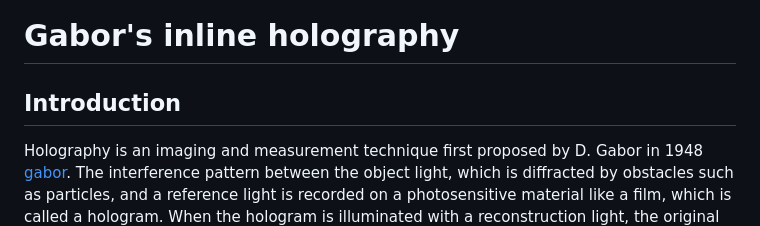
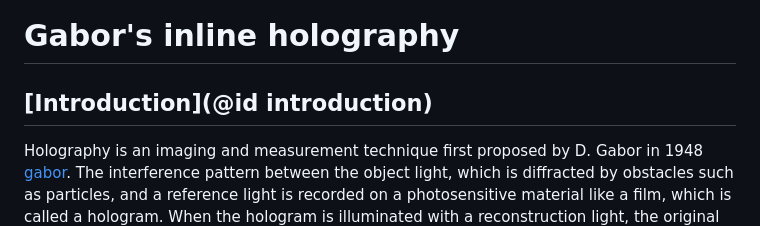
Before and after one commit to dainakai/ParticleHolography.jl, a Markdown page: docs/src/whats_inline_holography.md, the part around the change. Drawn GitHub-style.

```diff
--- a/docs/src/whats_inline_holography.md
+++ b/docs/src/whats_inline_holography.md
@@ -1,6 +1,6 @@
 # Gabor's inline holography
 
-## Introduction
+## [Introduction](@id introduction)
 Holography is an imaging and measurement technique first proposed by D. Gabor in 1948 [gabor](@cite). The interference pattern between the object light, which is diffracted by obstacles such as particles, and a reference light is recorded on a photosensitive material like a film, which is called a hologram. When the hologram is illuminated with a reconstruction light, the original light field is partially reproduced. In the case of small opaque objects like particles, the reconstructed light field is obstructed at the particle positions, appearing as dark images in the reconstruction. This allows the 3D position and shape of the objects to be observed. Currently, photosensitive materials have been replaced by digital cameras, and hologram reconstruction is commonly performed using digital image processing techniques such as numerical light propagation calculations. In an in-line holography setup, the coherent parallel light, the object observation volume, and the camera plane are all arranged along the same axis, eliminating the need to separate the object and reference light, and simplifying the reconstruction calculation. This article explains the light propagation calculation for parallel light, hologram recording and reconstruction, and the phase retrieval method, which is an advanced technique derived from Gabor holography.
 
 ![holography](assets/opticalsetup.png)
```
Also changed, not shown: docs/src/index.md (+4 -4 lines), docs/src/assets/trajectory.png (added), 11 other files.
